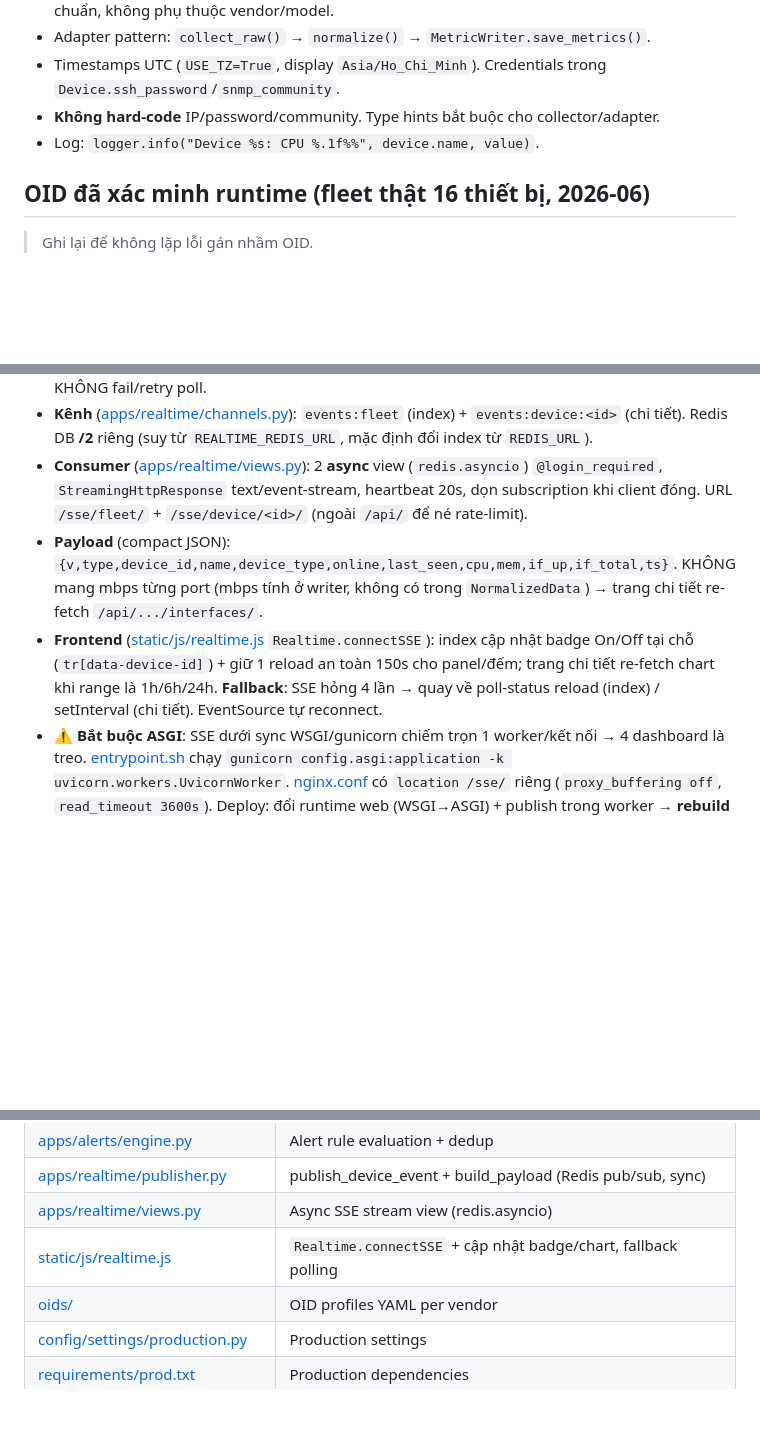
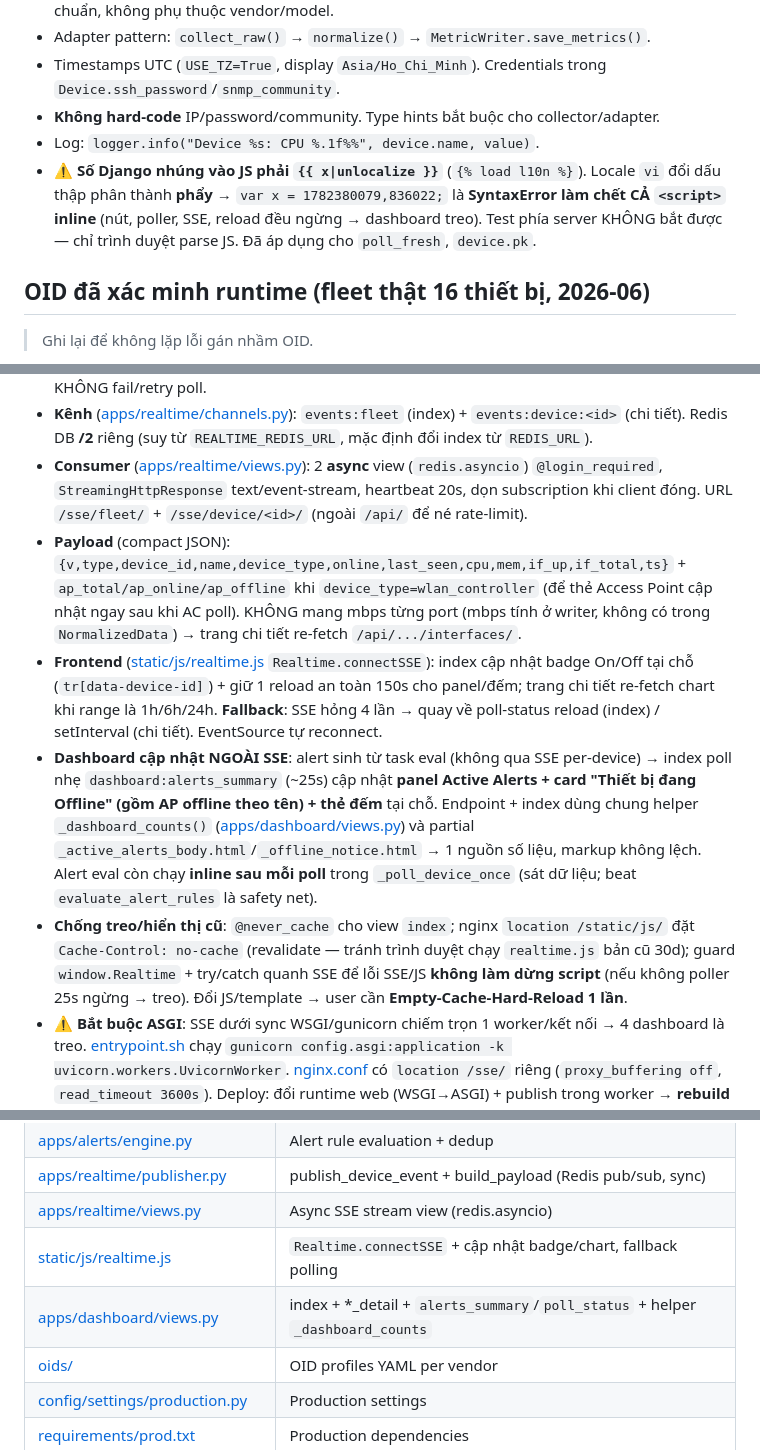
Before and after one commit to luckyhoang1988/monitor_system, a Markdown page: CLAUDE.md, 3 parts joined by grey strips. Rendered like a GitHub page; blank space fills up the shorter version.

Commit message:
docs(claude): bổ sung gotcha |unlocalize + cơ chế cập nhật dashboard realtime
- Convention: số Django nhúng JS phải |unlocalize (locale vi → phẩy → vỡ <script>, treo dashboard)
- Realtime: SSE payload WLAN nhúng ap counts; poller alerts_summary 25s (panel/offline card/đếm);
  helper _dashboard_counts + partial dùng chung; inline alert eval sau poll
- Chống treo/cũ: @never_cache index, nginx no-cache /static/js, guard SSE
- Thêm apps/dashboard/views.py vào bảng file quan trọng

Co-Authored-By: Claude Opus 4.8 <noreply@anthropic.com>

```diff
--- a/CLAUDE.md
+++ b/CLAUDE.md
@@ -34,6 +34,7 @@ apps/
 - Timestamps UTC (`USE_TZ=True`, display `Asia/Ho_Chi_Minh`). Credentials trong `Device.ssh_password`/`snmp_community`.
 - **Không hard-code** IP/password/community. Type hints bắt buộc cho collector/adapter.
 - Log: `logger.info("Device %s: CPU %.1f%%", device.name, value)`.
+- ⚠️ **Số Django nhúng vào JS phải `{{ x|unlocalize }}`** (`{% load l10n %}`). Locale `vi` đổi dấu thập phân thành **phẩy** → `var x = 1782380079,836022;` là **SyntaxError làm chết CẢ `<script>` inline** (nút, poller, SSE, reload đều ngừng → dashboard treo). Test phía server KHÔNG bắt được — chỉ trình duyệt parse JS. Đã áp dụng cho `poll_fresh`, `device.pk`.
 
 ## OID đã xác minh runtime (fleet thật 16 thiết bị, 2026-06)
 > Ghi lại để không lặp lỗi gán nhầm OID.
@@ -75,8 +76,10 @@ apps/
 - **Producer**: [_poll_device_once](apps/collectors/tasks.py) gọi `publish_device_event(device, online, data)` **sau `device.save()`** (cả nhánh success lẫn ICMP-down), **ngoài** `atomic()` của `save_metrics` (tránh phát event cho transaction rollback). Publish **nuốt mọi exception** → Redis chết chỉ mất realtime, KHÔNG fail/retry poll.
 - **Kênh** ([apps/realtime/channels.py](apps/realtime/channels.py)): `events:fleet` (index) + `events:device:<id>` (chi tiết). Redis DB **/2** riêng (suy từ `REALTIME_REDIS_URL`, mặc định đổi index từ `REDIS_URL`).
 - **Consumer** ([apps/realtime/views.py](apps/realtime/views.py)): 2 **async** view (`redis.asyncio`) `@login_required`, `StreamingHttpResponse` text/event-stream, heartbeat 20s, dọn subscription khi client đóng. URL `/sse/fleet/` + `/sse/device/<id>/` (ngoài `/api/` để né rate-limit).
-- **Payload** (compact JSON): `{v,type,device_id,name,device_type,online,last_seen,cpu,mem,if_up,if_total,ts}`. KHÔNG mang mbps từng port (mbps tính ở writer, không có trong `NormalizedData`) → trang chi tiết re-fetch `/api/.../interfaces/`.
+- **Payload** (compact JSON): `{v,type,device_id,name,device_type,online,last_seen,cpu,mem,if_up,if_total,ts}` + `ap_total/ap_online/ap_offline` khi `device_type=wlan_controller` (để thẻ Access Point cập nhật ngay sau khi AC poll). KHÔNG mang mbps từng port (mbps tính ở writer, không có trong `NormalizedData`) → trang chi tiết re-fetch `/api/.../interfaces/`.
 - **Frontend** ([static/js/realtime.js](static/js/realtime.js) `Realtime.connectSSE`): index cập nhật badge On/Off tại chỗ (`tr[data-device-id]`) + giữ 1 reload an toàn 150s cho panel/đếm; trang chi tiết re-fetch chart khi range là 1h/6h/24h. **Fallback**: SSE hỏng 4 lần → quay về poll-status reload (index) / setInterval (chi tiết). EventSource tự reconnect.
+- **Dashboard cập nhật NGOÀI SSE**: alert sinh từ task eval (không qua SSE per-device) → index poll nhẹ `dashboard:alerts_summary` (~25s) cập nhật **panel Active Alerts + card "Thiết bị đang Offline" (gồm AP offline theo tên) + thẻ đếm** tại chỗ. Endpoint + index dùng chung helper `_dashboard_counts()` ([apps/dashboard/views.py](apps/dashboard/views.py)) và partial `_active_alerts_body.html`/`_offline_notice.html` → 1 nguồn số liệu, markup không lệch. Alert eval còn chạy **inline sau mỗi poll** trong `_poll_device_once` (sát dữ liệu; beat `evaluate_alert_rules` là safety net).
+- **Chống treo/hiển thị cũ**: `@never_cache` cho view `index`; nginx `location /static/js/` đặt `Cache-Control: no-cache` (revalidate — tránh trình duyệt chạy `realtime.js` bản cũ 30d); guard `window.Realtime` + try/catch quanh SSE để lỗi SSE/JS **không làm dừng script** (nếu không poller 25s ngừng → treo). Đổi JS/template → user cần **Empty-Cache-Hard-Reload 1 lần**.
 - ⚠️ **Bắt buộc ASGI**: SSE dưới sync WSGI/gunicorn chiếm trọn 1 worker/kết nối → 4 dashboard là treo. [entrypoint.sh](entrypoint.sh) chạy `gunicorn config.asgi:application -k uvicorn.workers.UvicornWorker`. [nginx.conf](nginx/nginx.conf) có `location /sse/` riêng (`proxy_buffering off`, `read_timeout 3600s`). Deploy: đổi runtime web (WSGI→ASGI) + publish trong worker → **rebuild cả `app` lẫn `worker`** + reload nginx.
 - Test SSE: `uvicorn config.asgi:application` rồi `curl -N http://127.0.0.1:8000/sse/fleet/ --cookie "sessionid=<valid>"` (thấy `: connected` → `: heartbeat`); trigger poll → bắn `event: metrics`.
 
@@ -109,6 +112,7 @@ Phase 1–7 **đã hoàn thành** (setup/models → collector SNMP/SSH + tests
 | [apps/realtime/publisher.py](apps/realtime/publisher.py) | publish_device_event + build_payload (Redis pub/sub, sync) |
 | [apps/realtime/views.py](apps/realtime/views.py) | Async SSE stream view (redis.asyncio) |
 | [static/js/realtime.js](static/js/realtime.js) | `Realtime.connectSSE` + cập nhật badge/chart, fallback polling |
+| [apps/dashboard/views.py](apps/dashboard/views.py) | index + *_detail + `alerts_summary`/`poll_status` + helper `_dashboard_counts` |
 | [oids/](oids/) | OID profiles YAML per vendor |
 | [config/settings/production.py](config/settings/production.py) | Production settings |
 | [requirements/prod.txt](requirements/prod.txt) | Production dependencies |
```
